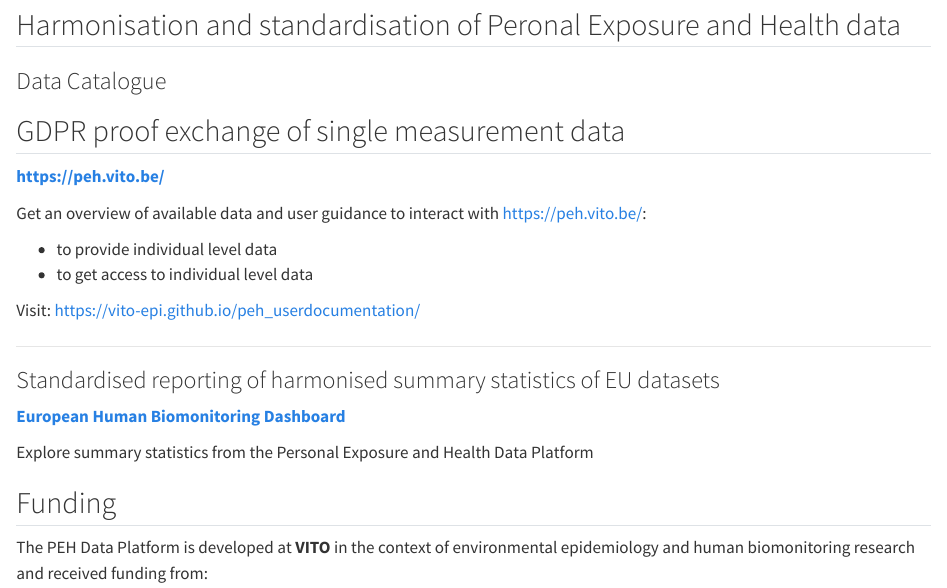
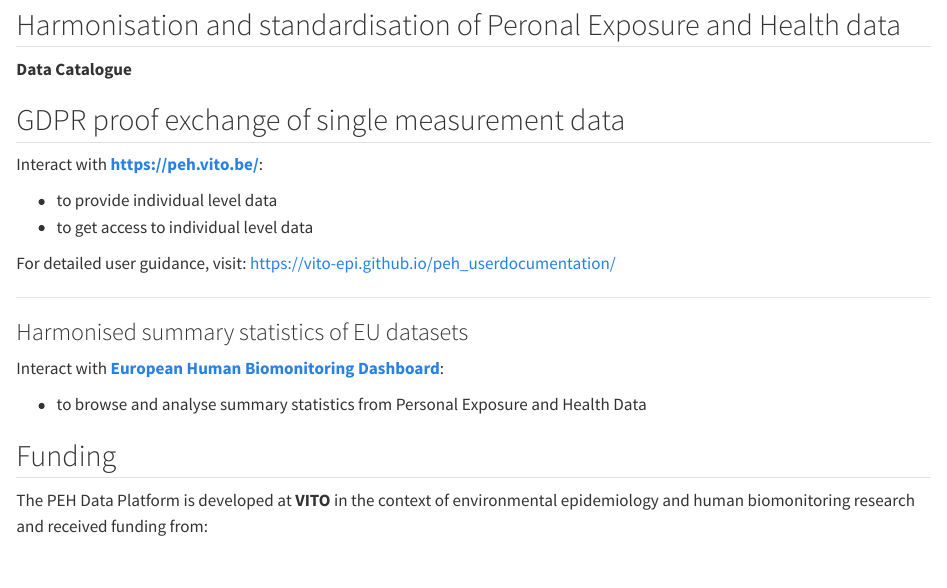
Before and after one commit to vito-epi/main, a Quarto document (index.qmd): the page in a window 1100 px wide, from 590 px down. Rendered offline with R 4.5, knitr and Pandoc in place of Quarto, with nearby package versions.

Commit message:
Update index.qmd

```diff
--- a/index.qmd
+++ b/index.qmd
@@ -29,28 +29,24 @@ This website serves as a central entry point to services, documentation, and res
 
 ## Harmonisation and standardisation of Peronal Exposure and Health data
 
-### Data Catalogue
-
-
+**Data Catalogue**
 
 
 ## GDPR proof exchange of single measurement data
 
-[**https://peh.vito.be/**](https://peh.vito.be/)
-
-Get an overview of available data and user guidance to interact with [https://peh.vito.be/](https://peh.vito.be/):
+Interact with [**https://peh.vito.be/**](https://peh.vito.be/):
 
 - to provide individual level data
 - to get access to individual level data
 
-Visit: [https://vito-epi.github.io/peh_userdocumentation/](https://vito-epi.github.io/peh_userdocumentation/)
+For detailed user guidance, visit: [https://vito-epi.github.io/peh_userdocumentation/](https://vito-epi.github.io/peh_userdocumentation/)
 
 ---
-### Standardised reporting of harmonised summary statistics of EU datasets
+### Harmonised summary statistics of EU datasets
 
-[**European Human Biomonitoring Dashboard**](https://hbm.vito.be/eu-hbm-dashboard)
+Interact with [**European Human Biomonitoring Dashboard**](https://hbm.vito.be/eu-hbm-dashboard):
 
-Explore summary statistics from the Personal Exposure and Health Data Platform
+- to browse and analyse summary statistics from Personal Exposure and Health Data
 
 
 ## Funding
```
